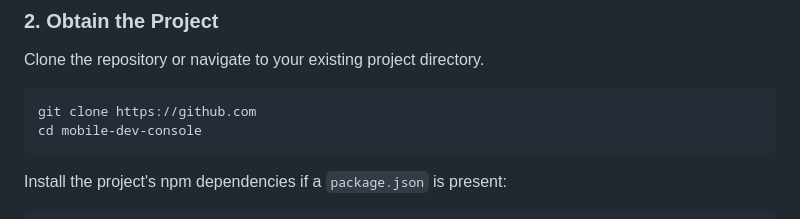
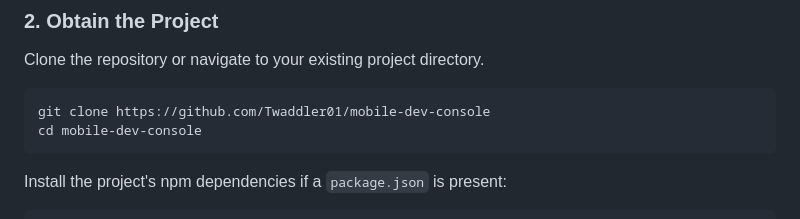
Before and after one commit to Twaddler01/mobile-dev-console, a Markdown page: DevServer/DevServer_README.MD, the part around the change. GitHub-like rendering.

Commit message:
update v1.0.1 readme

````diff
--- a/DevServer/DevServer_README.MD
+++ b/DevServer/DevServer_README.MD
@@ -75,7 +75,7 @@ git --version
 
 Clone the repository or navigate to your existing project directory.
 ```bash
-git clone https://github.com
+git clone https://github.com/Twaddler01/mobile-dev-console
 cd mobile-dev-console
 ```
 
````
